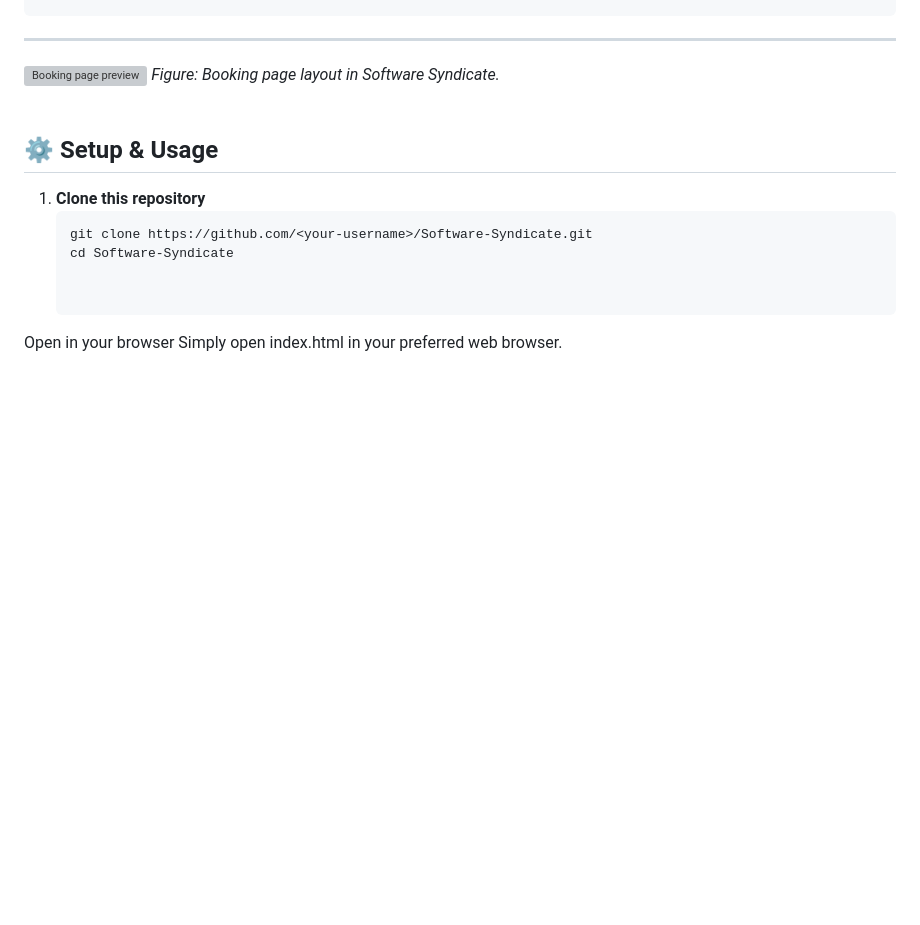
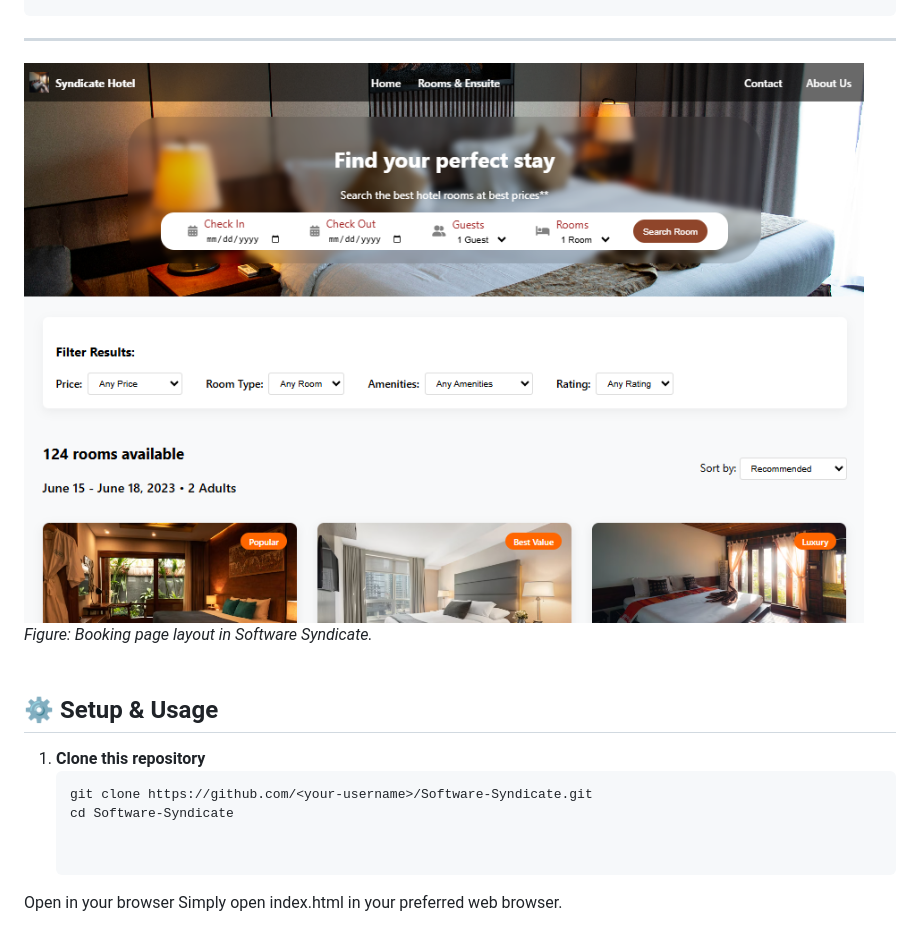
Before and after one commit to hotel-booking-devs/Syndicate-Hotel, a Markdown page: README.md, the part around the change. Drawn GitHub-style; blank space fills up the shorter version; grey boxes are pictures that could not be loaded.

```diff
--- a/README.md
+++ b/README.md
@@ -45,7 +45,7 @@ It allows users to browse rooms, make reservations, and complete secure payments
 
 ---
 
-![Booking page preview](img/booking-preview.png)
+![Booking page preview](img/booking.png)
 *Figure: Booking page layout in Software Syndicate.*
 <br><br>
 
```
